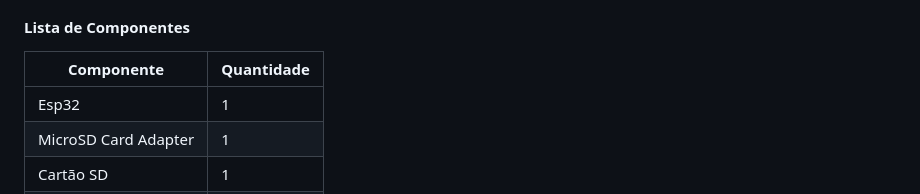
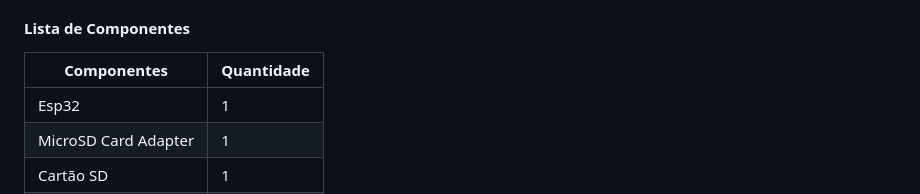
Before and after one commit to aasjunior/esp32_web_server, a Markdown page: README.md, the part around the change. GitHub-like rendering.

```diff
--- a/README.md
+++ b/README.md
@@ -23,7 +23,7 @@ Este projeto implementa um servidor web utilizando o **ESP32** e o modulo **Micr
 
 <table>
    <thead>
-      <th>Componente</th>
+      <th>Componentes</th>
       <th>Quantidade</th>
    </thead>
    <tbody>
```
